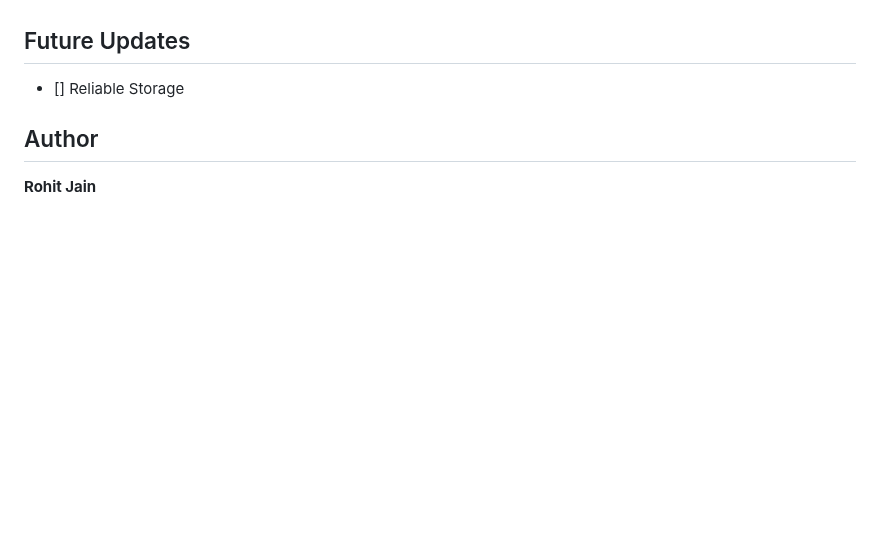
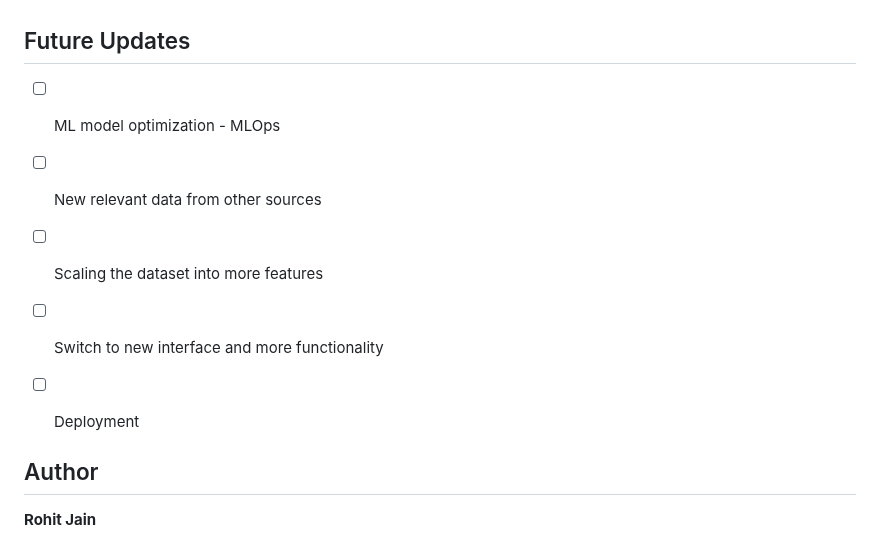
Before and after one commit to a-s228322/Petrol-2.0, a Markdown page: README.md, the part around the change. GitHub-like rendering; blank space fills up the shorter version.

```diff
--- a/README.md
+++ b/README.md
@@ -46,7 +46,12 @@ For running the server file on you can use this command.
 
 ## Future Updates
 
-- [] Reliable Storage
+- [ ] ML model optimization - MLOps
+- [ ] New relevant data from other sources
+- [ ] Scaling the dataset into more features
+- [ ] Switch to new interface and more functionality
+- [ ] Deployment
+
 
 ## Author
 
```
